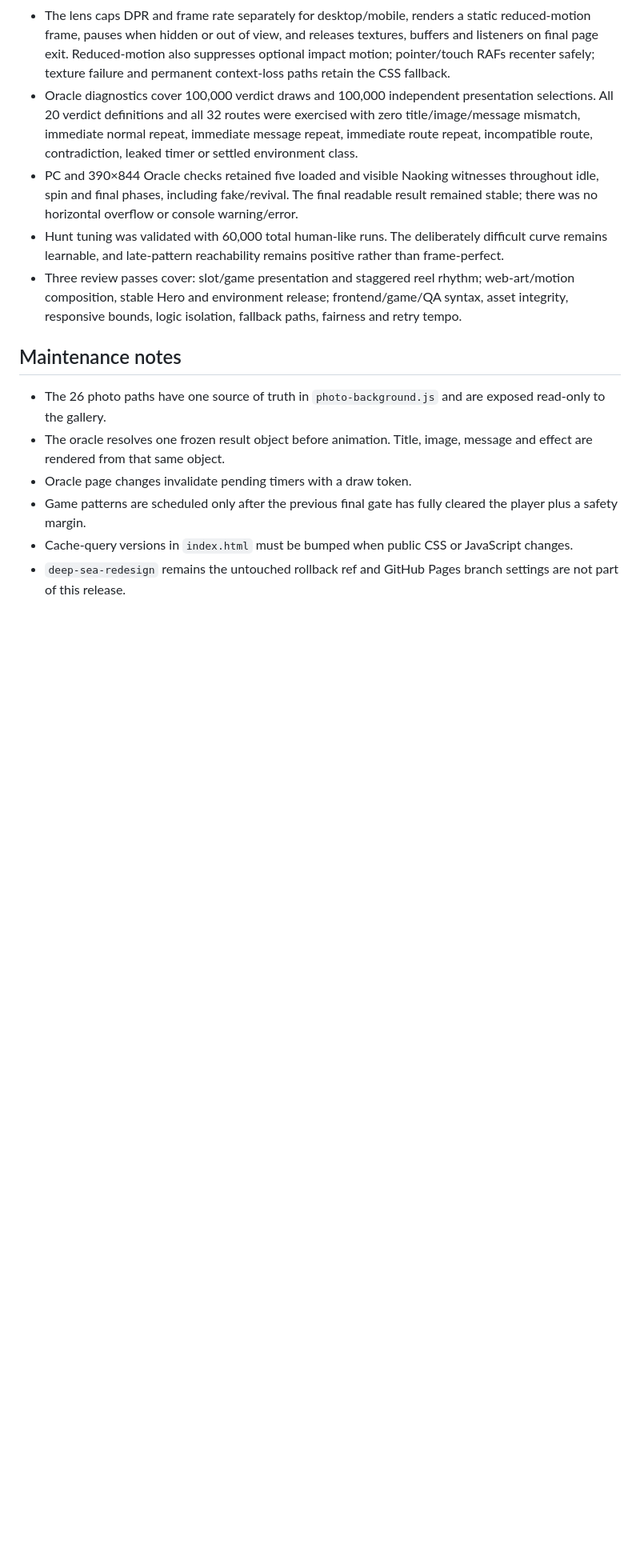
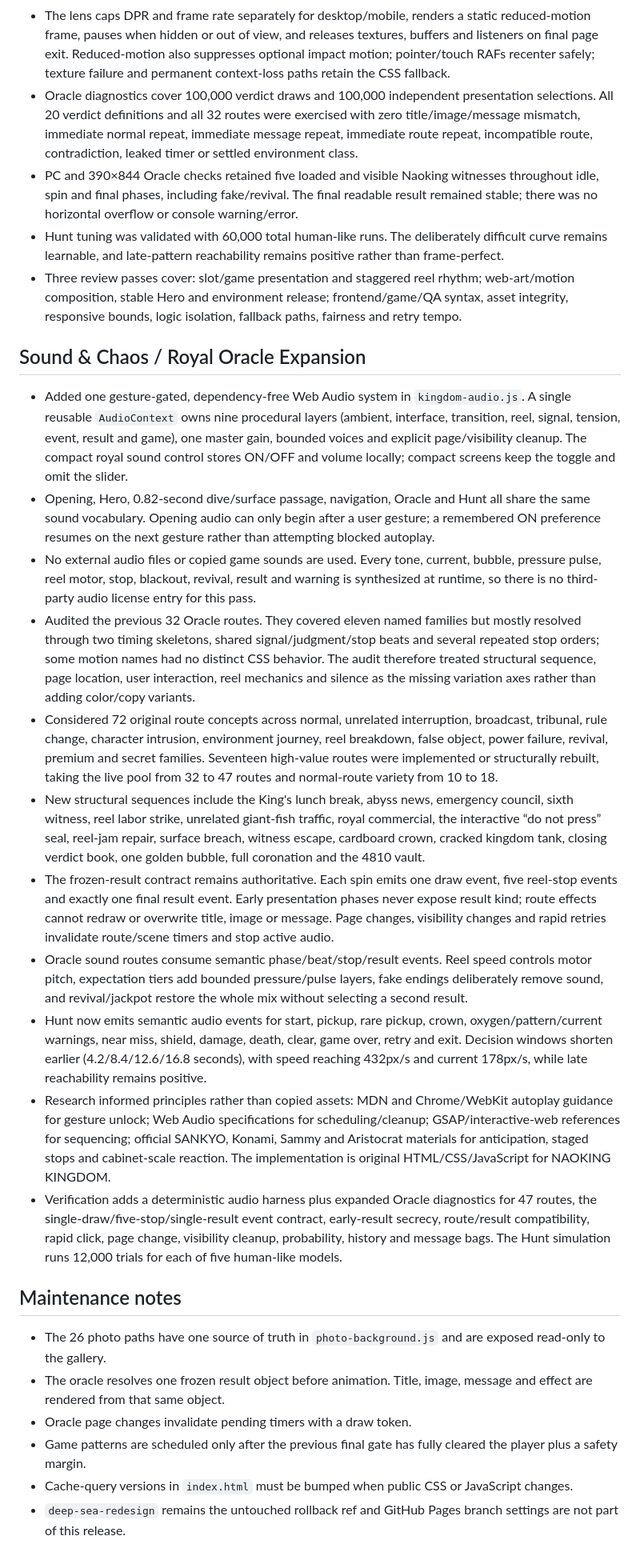
Before and after one commit to naoking3/naoking-fortune, a Markdown page: EVOLUTION-NOTES.md, the part around the change. Shown at 80% size. GitHub-like rendering; blank space fills up the shorter version.

Commit message:
docs: record sound and chaos expansion

```diff
--- a/EVOLUTION-NOTES.md
+++ b/EVOLUTION-NOTES.md
@@ -102,6 +102,20 @@ No external component or effect source code was copied.
 - Hunt tuning was validated with 60,000 total human-like runs. The deliberately difficult curve remains learnable, and late-pattern reachability remains positive rather than frame-perfect.
 - Three review passes cover: slot/game presentation and staggered reel rhythm; web-art/motion composition, stable Hero and environment release; frontend/game/QA syntax, asset integrity, responsive bounds, logic isolation, fallback paths, fairness and retry tempo.
 
+## Sound & Chaos / Royal Oracle Expansion
+
+- Added one gesture-gated, dependency-free Web Audio system in `kingdom-audio.js`. A single reusable `AudioContext` owns nine procedural layers (ambient, interface, transition, reel, signal, tension, event, result and game), one master gain, bounded voices and explicit page/visibility cleanup. The compact royal sound control stores ON/OFF and volume locally; compact screens keep the toggle and omit the slider.
+- Opening, Hero, 0.82-second dive/surface passage, navigation, Oracle and Hunt all share the same sound vocabulary. Opening audio can only begin after a user gesture; a remembered ON preference resumes on the next gesture rather than attempting blocked autoplay.
+- No external audio files or copied game sounds are used. Every tone, current, bubble, pressure pulse, reel motor, stop, blackout, revival, result and warning is synthesized at runtime, so there is no third-party audio license entry for this pass.
+- Audited the previous 32 Oracle routes. They covered eleven named families but mostly resolved through two timing skeletons, shared signal/judgment/stop beats and several repeated stop orders; some motion names had no distinct CSS behavior. The audit therefore treated structural sequence, page location, user interaction, reel mechanics and silence as the missing variation axes rather than adding color/copy variants.
+- Considered 72 original route concepts across normal, unrelated interruption, broadcast, tribunal, rule change, character intrusion, environment journey, reel breakdown, false object, power failure, revival, premium and secret families. Seventeen high-value routes were implemented or structurally rebuilt, taking the live pool from 32 to 47 routes and normal-route variety from 10 to 18.
+- New structural sequences include the King's lunch break, abyss news, emergency council, sixth witness, reel labor strike, unrelated giant-fish traffic, royal commercial, the interactive “do not press” seal, reel-jam repair, surface breach, witness escape, cardboard crown, cracked kingdom tank, closing verdict book, one golden bubble, full coronation and the 4810 vault.
+- The frozen-result contract remains authoritative. Each spin emits one draw event, five reel-stop events and exactly one final result event. Early presentation phases never expose result kind; route effects cannot redraw or overwrite title, image or message. Page changes, visibility changes and rapid retries invalidate route/scene timers and stop active audio.
+- Oracle sound routes consume semantic phase/beat/stop/result events. Reel speed controls motor pitch, expectation tiers add bounded pressure/pulse layers, fake endings deliberately remove sound, and revival/jackpot restore the whole mix without selecting a second result.
+- Hunt now emits semantic audio events for start, pickup, rare pickup, crown, oxygen/pattern/current warnings, near miss, shield, damage, death, clear, game over, retry and exit. Decision windows shorten earlier (4.2/8.4/12.6/16.8 seconds), with speed reaching 432px/s and current 178px/s, while late reachability remains positive.
+- Research informed principles rather than copied assets: MDN and Chrome/WebKit autoplay guidance for gesture unlock; Web Audio specifications for scheduling/cleanup; GSAP/interactive-web references for sequencing; official SANKYO, Konami, Sammy and Aristocrat materials for anticipation, staged stops and cabinet-scale reaction. The implementation is original HTML/CSS/JavaScript for NAOKING KINGDOM.
+- Verification adds a deterministic audio harness plus expanded Oracle diagnostics for 47 routes, the single-draw/five-stop/single-result event contract, early-result secrecy, route/result compatibility, rapid click, page change, visibility cleanup, probability, history and message bags. The Hunt simulation runs 12,000 trials for each of five human-like models.
+
 ## Maintenance notes
 
 - The 26 photo paths have one source of truth in `photo-background.js` and are exposed read-only to the gallery.
```
